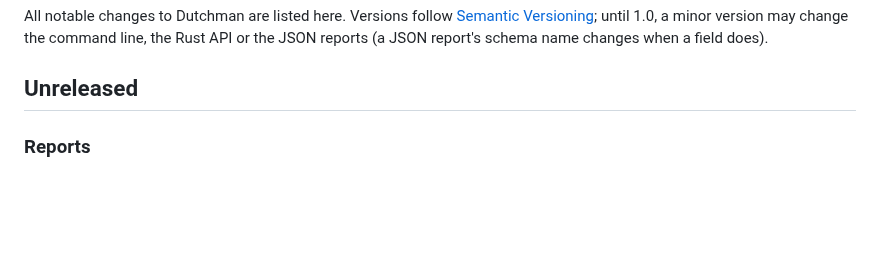
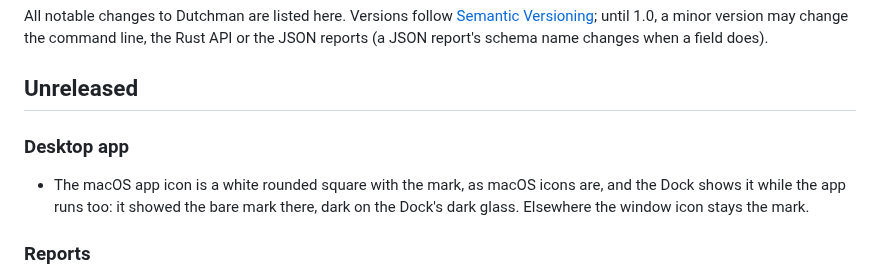
Before and after one commit to dutchman-cad/dutchman, a Markdown page: CHANGELOG.md, the part around the change. GitHub-like rendering; blank space fills up the shorter version.

```diff
--- a/CHANGELOG.md
+++ b/CHANGELOG.md
@@ -7,6 +7,12 @@ report's schema name changes when a field does).
 [Semantic Versioning]: https://semver.org/spec/v2.0.0.html
 
 ## Unreleased
+
+### Desktop app
+
+- The macOS app icon is a white rounded square with the mark, as macOS icons are, and the Dock
+  shows it while the app runs too: it showed the bare mark there, dark on the Dock's dark
+  glass. Elsewhere the window icon stays the mark.
 
 ### Reports
 
```
Also changed, not shown: assets/logo/README.md (+1 -1 lines), docs/images/macos-dock-icon.png (added), docs/images/macos-icon-128.png (added), 6 other files.
